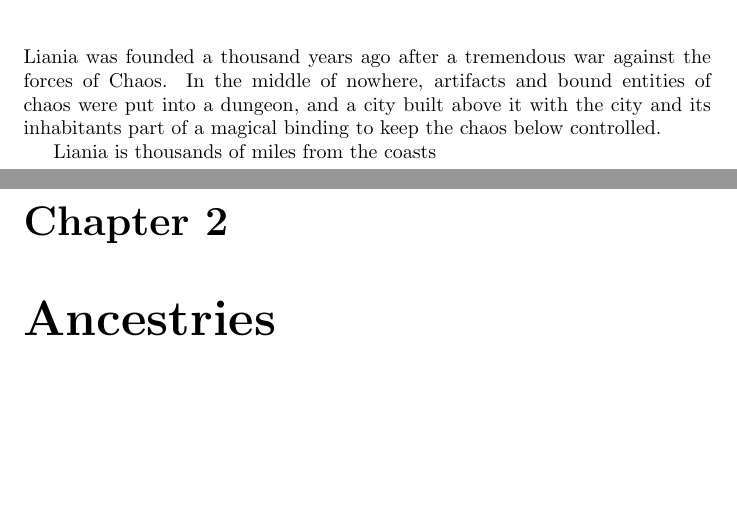
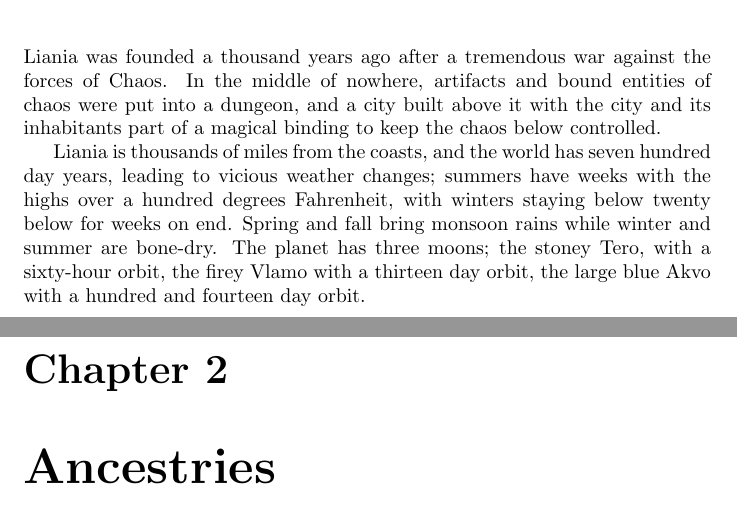
Before and after one commit to Prosfilaes/Liania, a LaTeX thesis (liania_players_guide.tex): two parts of pages 3 and 4 of 9, joined at a grey line, cut so that both start at the same text, the shorter picture padded with empty space. Compiled offline with pdfLaTeX.

Commit message:
add a little about setting

```diff
--- a/liania_players_guide.tex
+++ b/liania_players_guide.tex
@@ -16,7 +16,11 @@ Liania was founded a thousand years ago after a tremendous war against the force
 nowhere, artifacts and bound entities of chaos were put into a dungeon, and a city built above it with the city
 and its inhabitants part of a magical binding to keep the chaos below controlled.
 
-Liania is thousands of miles from the coasts
+Liania is thousands of miles from the coasts, and the world has seven hundred day years, leading to vicious
+weather changes; summers have weeks with the highs over a hundred degrees Fahrenheit, with winters staying
+below twenty below for weeks on end. Spring and fall bring monsoon rains while winter and summer are bone-dry.
+The planet has three moons; the stoney Tero, with a sixty-hour orbit, the firey Vlamo with a thirteen day orbit,
+the large blue Akvo with a hundred and fourteen day orbit.
 
 % The ancient phrase \emph{panem et circenses} is oft thrown at the inhabitants of the slums, disregarding the fact that
 % they would starve without the bread dole, and the amount of work done to supress the political activity of the slums.
```
Also changed, not shown: liania_players_guide.pdf.
